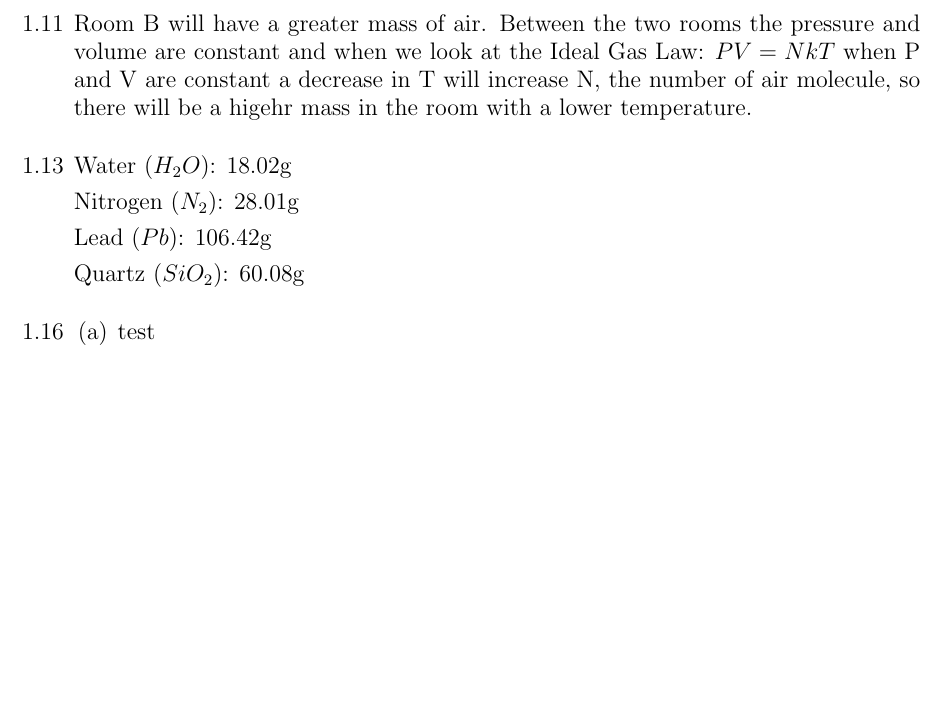
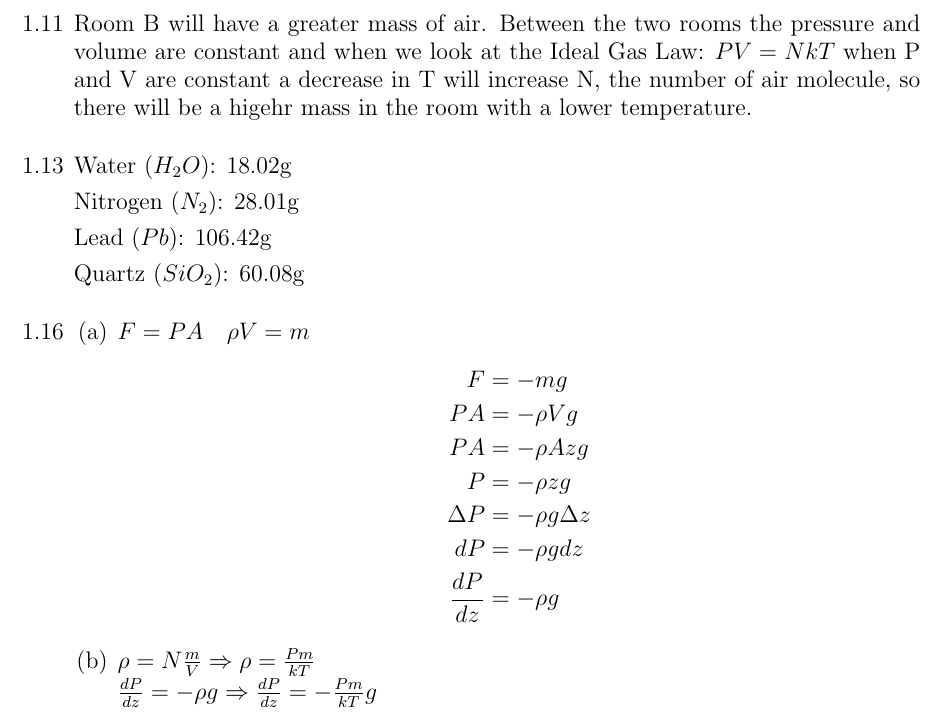
Before and after one commit to pongpaktech/LaTeX, a LaTeX problem sheet (Phys 224/HW1/hw1_phys_224.tex): part of page 2 of 2, cut so that both start at the same text, the shorter picture padded with empty space. Compiled offline with pdfLaTeX.

Commit message:
Changes from papeeria

```diff
--- a/Phys 224/HW1/hw1_phys_224.tex
+++ b/Phys 224/HW1/hw1_phys_224.tex
@@ -92,7 +92,20 @@
     % -----------------------------------------------
     \item [1.16]
     \begin{enumerate}
-        \item test
+        \item
+            \(F = PA \quad \rho V = m\)
+            \begin{align*}
+                F &= -mg \\
+                PA &= - \rho Vg \\
+                PA &= - \rho Azg \\
+                P &= - \rho zg \\
+                \Delta P &= - \rho g \Delta z \\
+                dP &= - \rho g dz \\
+                \frac{dP}{dz} &= - \rho g
+            \end{align*}
+        \item
+            \(\rho = N \frac{m}{V} \Rightarrow \rho = \frac{Pm}{kT} \\
+            \frac{dP}{dz} = - \rho g \Rightarrow \frac{dP}{dz} = - \frac{Pm}{kT} g\)
     \end{enumerate}
 
 % ---------------------------------------------------
```
